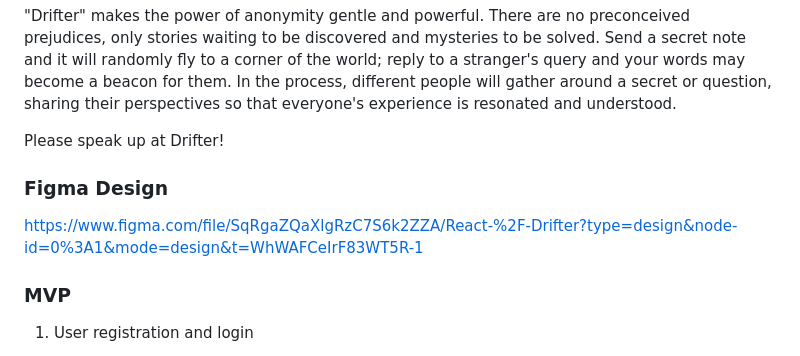
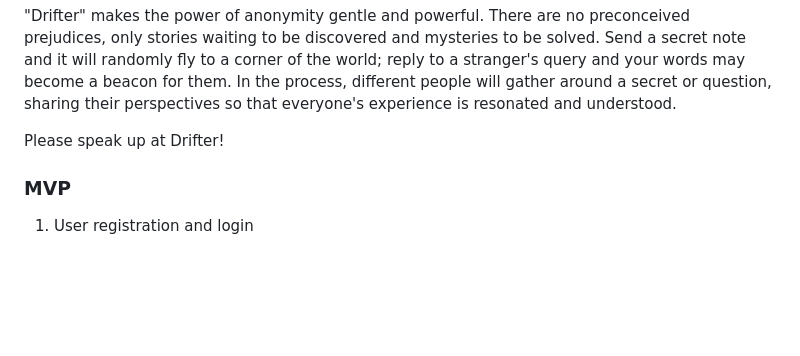
Before and after one commit to csySally/AgileWebProject_Drifter, a Markdown page: README.md, the part around the change. Drawn GitHub-style; blank space fills up the shorter version.

Commit message:
READEME.md revise

```diff
--- a/README.md
+++ b/README.md
@@ -9,10 +9,6 @@ Welcome to "Drifter" - a unique platform for your questions to fly freely in an
 "Drifter" makes the power of anonymity gentle and powerful. There are no preconceived prejudices, only stories waiting to be discovered and mysteries to be solved. Send a secret note and it will randomly fly to a corner of the world; reply to a stranger's query and your words may become a beacon for them. In the process, different people will gather around a secret or question, sharing their perspectives so that everyone's experience is resonated and understood.
 
 Please speak up at Drifter!
-
-### Figma Design
-
-https://www.figma.com/file/SqRgaZQaXlgRzC7S6k2ZZA/React-%2F-Drifter?type=design&node-id=0%3A1&mode=design&t=WhWAFCeIrF83WT5R-1
 
 ### MVP
 
```
